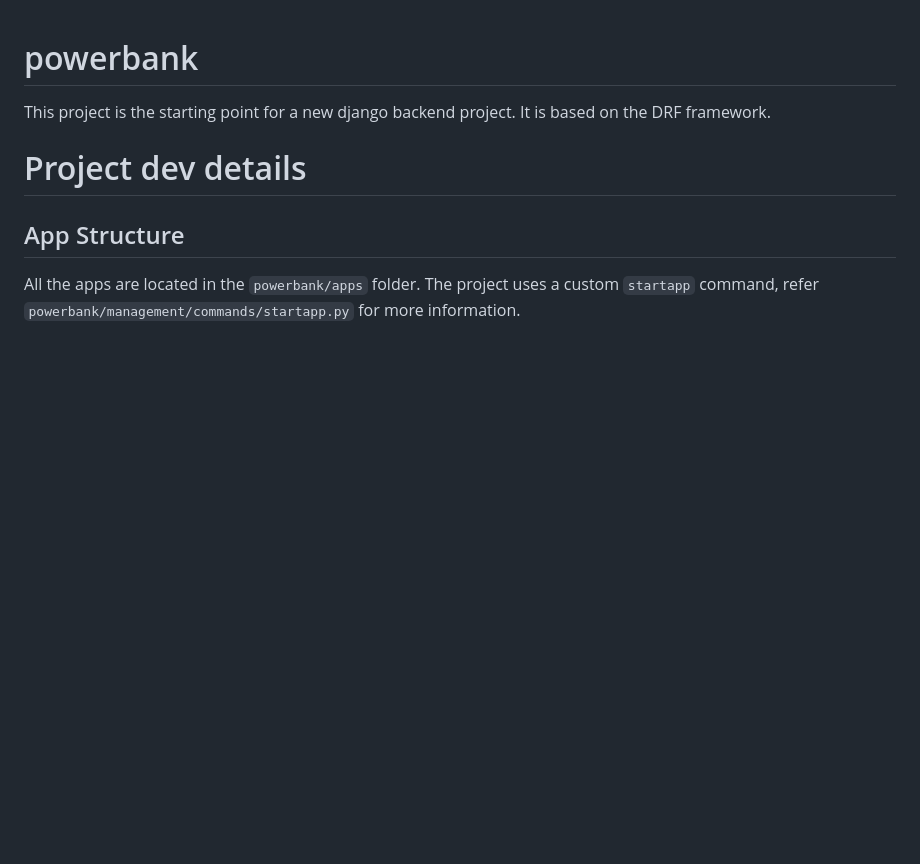
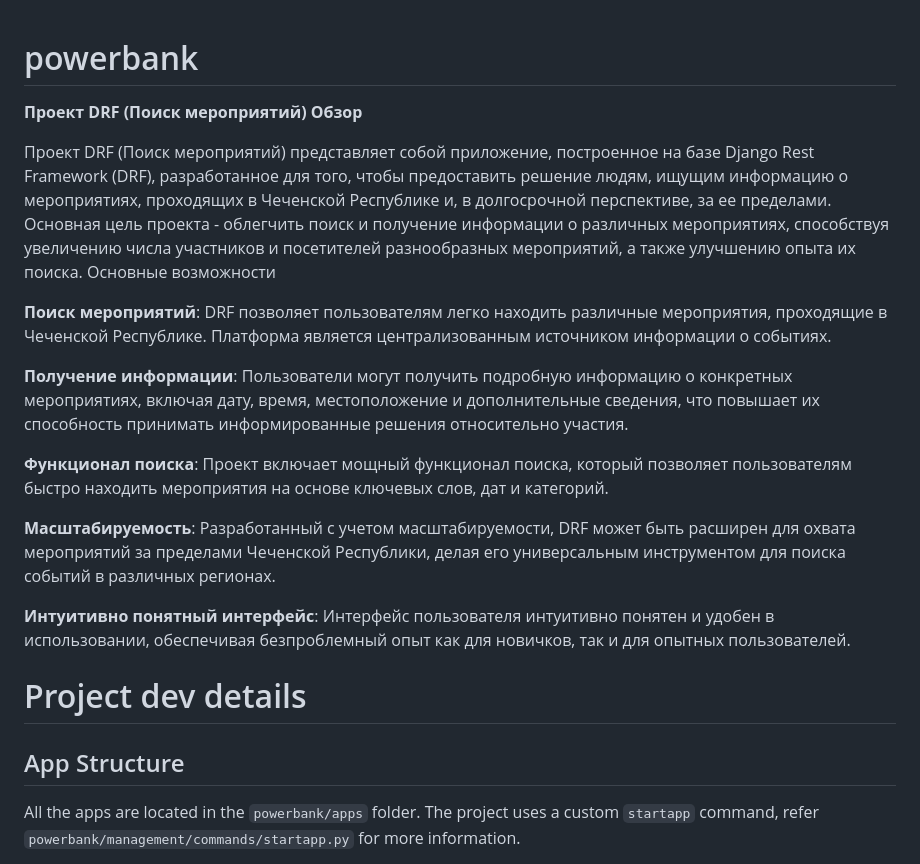
Before and after one commit to Xamerzaev/hackaton, a Markdown page: README.md, the part around the change. Rendered like a GitHub page; blank space fills up the shorter version.

```diff
--- a/README.md
+++ b/README.md
@@ -1,5 +1,19 @@
 # powerbank
-This project is the starting point for a new django backend project. It is based on the DRF framework.
+**Проект DRF (Поиск мероприятий)**
+**Обзор**
+
+Проект DRF (Поиск мероприятий) представляет собой приложение, построенное на базе Django Rest Framework (DRF), разработанное для того, чтобы предоставить решение людям, ищущим информацию о мероприятиях, проходящих в Чеченской Республике и, в долгосрочной перспективе, за ее пределами. Основная цель проекта - облегчить поиск и получение информации о различных мероприятиях, способствуя увеличению числа участников и посетителей разнообразных мероприятий, а также улучшению опыта их поиска.
+Основные возможности
+
+**Поиск мероприятий**: DRF позволяет пользователям легко находить различные мероприятия, проходящие в Чеченской Республике. Платформа является централизованным источником информации о событиях.
+
+**Получение информации**: Пользователи могут получить подробную информацию о конкретных мероприятиях, включая дату, время, местоположение и дополнительные сведения, что повышает их способность принимать информированные решения относительно участия.
+
+**Функционал поиска**: Проект включает мощный функционал поиска, который позволяет пользователям быстро находить мероприятия на основе ключевых слов, дат и категорий.
+
+**Масштабируемость**: Разработанный с учетом масштабируемости, DRF может быть расширен для охвата мероприятий за пределами Чеченской Республики, делая его универсальным инструментом для поиска событий в различных регионах.
+
+**Интуитивно понятный интерфейс**: Интерфейс пользователя интуитивно понятен и удобен в использовании, обеспечивая безпроблемный опыт как для новичков, так и для опытных пользователей.
 
 # Project dev details
 
```
